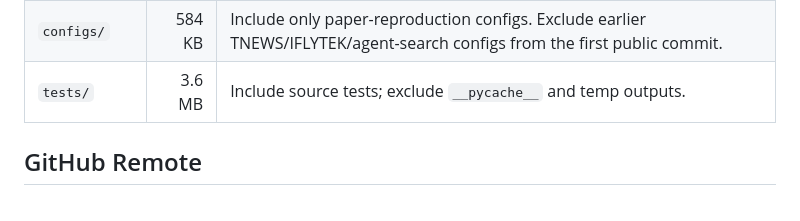
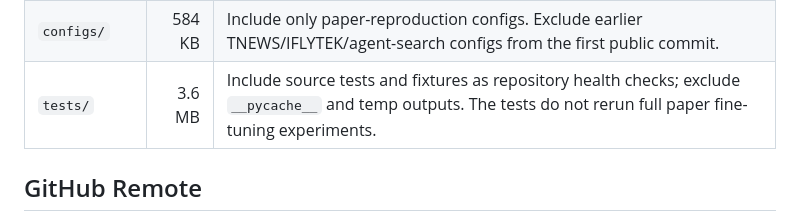
Before and after one commit to thu-nmrc/autotail-bsfgm-scholarly-classification, a Markdown page: docs/repository_publication_plan.md, the part around the change. Rendered like a GitHub page.

```diff
--- a/docs/repository_publication_plan.md
+++ b/docs/repository_publication_plan.md
@@ -41,7 +41,7 @@ Approximate local workspace size:
 | `references/` | 4.4 MB | Exclude downloaded PDFs; keep only metadata/notes if needed. |
 | `src/` | 828 KB | Include. |
 | `configs/` | 584 KB | Include only paper-reproduction configs. Exclude earlier TNEWS/IFLYTEK/agent-search configs from the first public commit. |
-| `tests/` | 3.6 MB | Include source tests; exclude `__pycache__` and temp outputs. |
+| `tests/` | 3.6 MB | Include source tests and fixtures as repository health checks; exclude `__pycache__` and temp outputs. The tests do not rerun full paper fine-tuning experiments. |
 
 ## GitHub Remote
 
```
Also changed, not shown: README.md (+3 -0 lines), REPRODUCIBILITY.md (+2 -0 lines).
